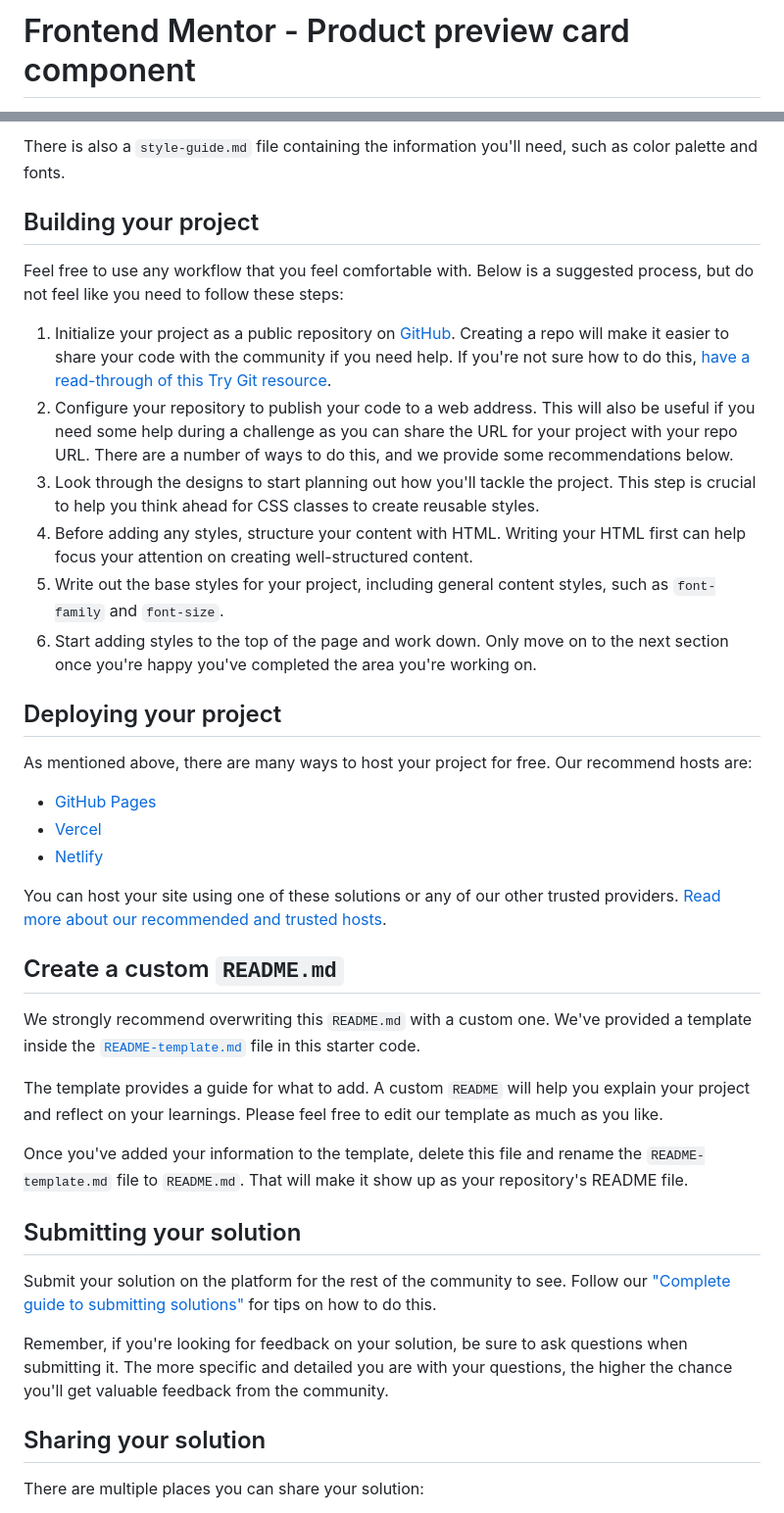
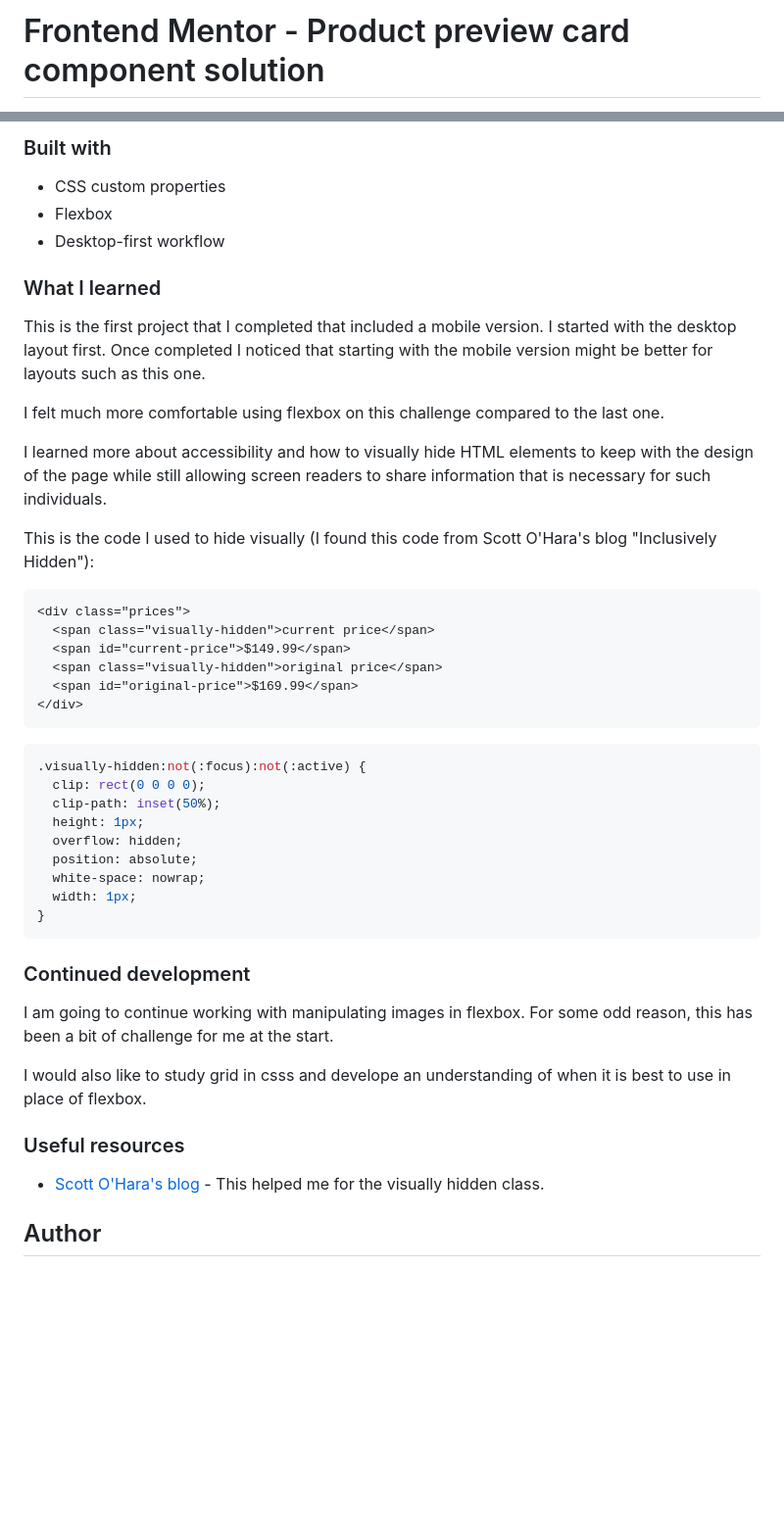
Before and after one commit to wtwilliams310/perfume-preview-card, a Markdown page: README.md, 2 parts joined by grey strips. Shown: that part at 98% size. GitHub-like rendering; blank space fills up the shorter version.

````diff
--- a/README.md
+++ b/README.md
@@ -1,2 +1,2 @@
-# Frontend Mentor - Product preview card component
+# Frontend Mentor - Product preview card component solution
 
@@ -35,42 +41,52 @@ You will find all the required assets in the `/images` folder. The assets are al
 
-There is also a `style-guide.md` file containing the information you'll need, such as color palette and fonts.
+### Built with
 
-## Building your project
+- CSS custom properties
+- Flexbox
+- Desktop-first workflow
 
-Feel free to use any workflow that you feel comfortable with. Below is a suggested process, but do not feel like you need to follow these steps:
+### What I learned
 
-1. Initialize your project as a public repository on [GitHub](https://github.com/). Creating a repo will make it easier to share your code with the community if you need help. If you're not sure how to do this, [have a read-through of this Try Git resource](https://try.github.io/).
-2. Configure your repository to publish your code to a web address. This will also be useful if you need some help during a challenge as you can share the URL for your project with your repo URL. There are a number of ways to do this, and we provide some recommendations below.
-3. Look through the designs to start planning out how you'll tackle the project. This step is crucial to help you think ahead for CSS classes to create reusable styles.
-4. Before adding any styles, structure your content with HTML. Writing your HTML first can help focus your attention on creating well-structured content.
-5. Write out the base styles for your project, including general content styles, such as `font-family` and `font-size`.
-6. Start adding styles to the top of the page and work down. Only move on to the next section once you're happy you've completed the area you're working on.
+This is the first project that I completed that included a mobile version. I started with the desktop layout first. Once completed I noticed that starting with the mobile version might be better for layouts such as this one.
 
-## Deploying your project
+I felt much more comfortable using flexbox on this challenge compared to the last one.
 
-As mentioned above, there are many ways to host your project for free. Our recommend hosts are:
+I learned more about accessibility and how to visually hide HTML elements to keep with the design of the page while still allowing screen readers to share information that is necessary for such individuals.
 
-- [GitHub Pages](https://pages.github.com/)
-- [Vercel](https://vercel.com/)
-- [Netlify](https://www.netlify.com/)
+This is the code I used to hide visually (I found this code from Scott O'Hara's blog "Inclusively Hidden"):
 
-You can host your site using one of these solutions or any of our other trusted providers. [Read more about our recommended and trusted hosts](https://medium.com/frontend-mentor/frontend-mentor-trusted-hosting-providers-bf000dfebe).
+```html
+<div class="prices">
+  <span class="visually-hidden">current price</span>
+  <span id="current-price">$149.99</span>
+  <span class="visually-hidden">original price</span>
+  <span id="original-price">$169.99</span>
+</div>
+```
+```css
+.visually-hidden:not(:focus):not(:active) {
+  clip: rect(0 0 0 0);
+  clip-path: inset(50%);
+  height: 1px;
+  overflow: hidden;
+  position: absolute;
+  white-space: nowrap;
+  width: 1px;
+}
+```
 
-## Create a custom `README.md`
 
-We strongly recommend overwriting this `README.md` with a custom one. We've provided a template inside the [`README-template.md`](./README-template.md) file in this starter code.
+### Continued development
 
-The template provides a guide for what to add. A custom `README` will help you explain your project and reflect on your learnings. Please feel free to edit our template as much as you like.
+I am going to continue working with manipulating images in flexbox. For some odd reason, this has been a bit of challenge for me at the start.
 
-Once you've added your information to the template, delete this file and rename the `README-template.md` file to `README.md`. That will make it show up as your repository's README file.
+I would also like to study grid in csss and develope an understanding of when it is best to use in place of flexbox.
 
-## Submitting your solution
 
-Submit your solution on the platform for the rest of the community to see. Follow our ["Complete guide to submitting solutions"](https://medium.com/frontend-mentor/a-complete-guide-to-submitting-solutions-on-frontend-mentor-ac6384162248) for tips on how to do this.
+### Useful resources
 
-Remember, if you're looking for feedback on your solution, be sure to ask questions when submitting it. The more specific and detailed you are with your questions, the higher the chance you'll get valuable feedback from the community.
+- [Scott O'Hara's blog](https://www.scottohara.me/blog/2017/04/14/inclusively-hidden.html) - This helped me for the visually hidden class.
 
-## Sharing your solution
 
-There are multiple places you can share your solution:
+## Author
 
````
Also changed, not shown: other parts of README.md (+23 -32 lines), images/screenshot-desktop.jpg (added), images/screenshot-mobile.jpg (added).
